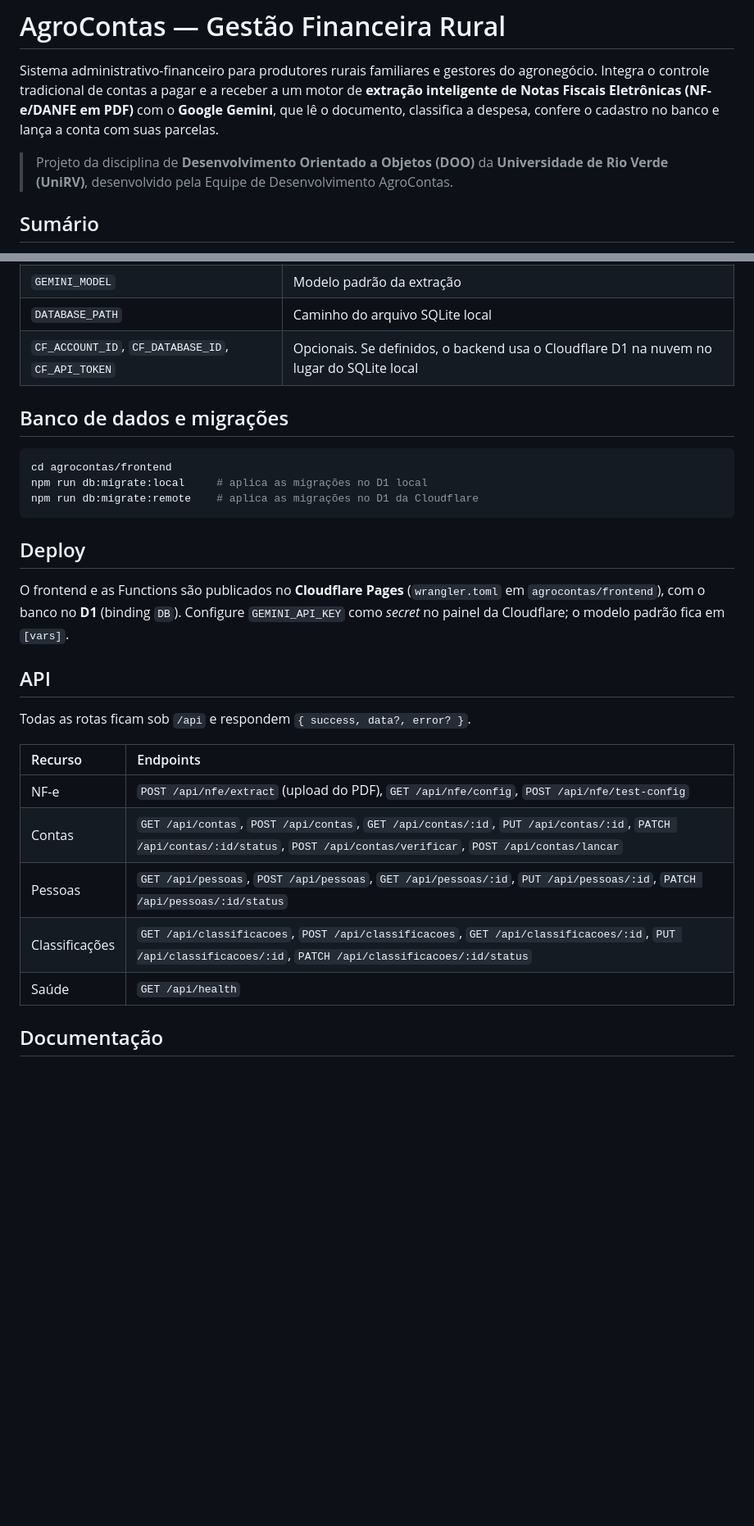
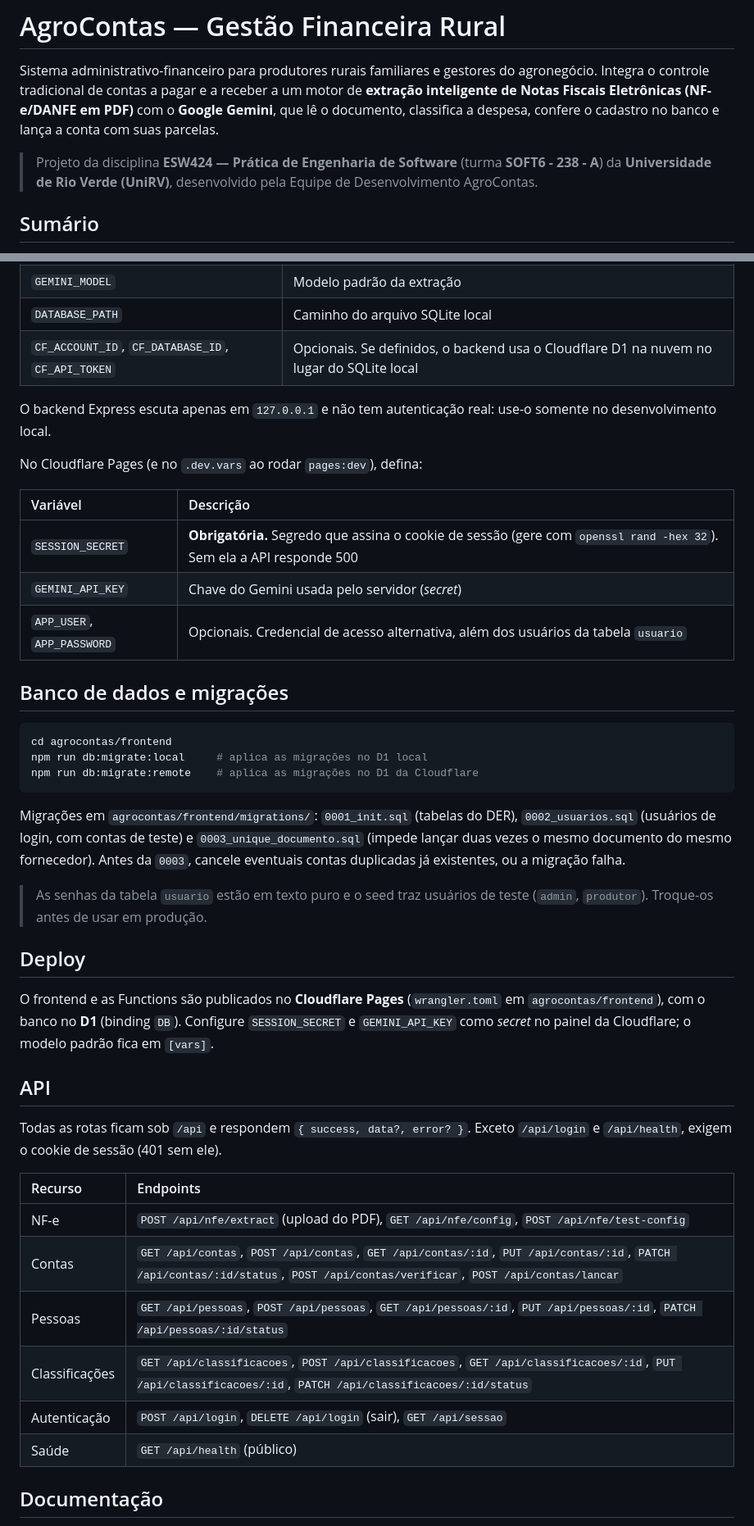
Before and after one commit to GuilhermeHFSilva/agrocontas, a Markdown page: README.md, 2 parts joined by grey strips. Shown at 82% size. Drawn GitHub-style; blank space fills up the shorter version.

Commit message:
docs: atualiza README com disciplina ESW424, login e migracoes

````diff
--- a/README.md
+++ b/README.md
@@ -2,7 +2,7 @@
 
 Sistema administrativo-financeiro para produtores rurais familiares e gestores do agronegócio. Integra o controle tradicional de contas a pagar e a receber a um motor de **extração inteligente de Notas Fiscais Eletrônicas (NF-e/DANFE em PDF)** com o **Google Gemini**, que lê o documento, classifica a despesa, confere o cadastro no banco e lança a conta com suas parcelas.
 
-> Projeto da disciplina de **Desenvolvimento Orientado a Objetos (DOO)** da **Universidade de Rio Verde (UniRV)**, desenvolvido pela Equipe de Desenvolvimento AgroContas.
+> Projeto da disciplina **ESW424 — Prática de Engenharia de Software** (turma **SOFT6 - 238 - A**) da **Universidade de Rio Verde (UniRV)**, desenvolvido pela Equipe de Desenvolvimento AgroContas.
 
 ## Sumário
 
@@ -150,6 +151,16 @@ Copie `agrocontas/backend/.env.example` para `.env`. **Nunca commite o `.env` ne
 | `DATABASE_PATH` | Caminho do arquivo SQLite local |
 | `CF_ACCOUNT_ID`, `CF_DATABASE_ID`, `CF_API_TOKEN` | Opcionais. Se definidos, o backend usa o Cloudflare D1 na nuvem no lugar do SQLite local |
 
+O backend Express escuta apenas em `127.0.0.1` e não tem autenticação real: use-o somente no desenvolvimento local.
+
+No Cloudflare Pages (e no `.dev.vars` ao rodar `pages:dev`), defina:
+
+| Variável | Descrição |
+| :-- | :-- |
+| `SESSION_SECRET` | **Obrigatória.** Segredo que assina o cookie de sessão (gere com `openssl rand -hex 32`). Sem ela a API responde 500 |
+| `GEMINI_API_KEY` | Chave do Gemini usada pelo servidor (*secret*) |
+| `APP_USER`, `APP_PASSWORD` | Opcionais. Credencial de acesso alternativa, além dos usuários da tabela `usuario` |
+
 ## Banco de dados e migrações
 
 ```bash
@@ -158,13 +169,17 @@ npm run db:migrate:local     # aplica as migrações no D1 local
 npm run db:migrate:remote    # aplica as migrações no D1 da Cloudflare
 ```
 
+Migrações em `agrocontas/frontend/migrations/`: `0001_init.sql` (tabelas do DER), `0002_usuarios.sql` (usuários de login, com contas de teste) e `0003_unique_documento.sql` (impede lançar duas vezes o mesmo documento do mesmo fornecedor). Antes da `0003`, cancele eventuais contas duplicadas já existentes, ou a migração falha.
+
+> As senhas da tabela `usuario` estão em texto puro e o seed traz usuários de teste (`admin`, `produtor`). Troque-os antes de usar em produção.
+
 ## Deploy
 
-O frontend e as Functions são publicados no **Cloudflare Pages** (`wrangler.toml` em `agrocontas/frontend`), com o banco no **D1** (binding `DB`). Configure `GEMINI_API_KEY` como *secret* no painel da Cloudflare; o modelo padrão fica em `[vars]`.
+O frontend e as Functions são publicados no **Cloudflare Pages** (`wrangler.toml` em `agrocontas/frontend`), com o banco no **D1** (binding `DB`). Configure `SESSION_SECRET` e `GEMINI_API_KEY` como *secret* no painel da Cloudflare; o modelo padrão fica em `[vars]`.
 
 ## API
 
-Todas as rotas ficam sob `/api` e respondem `{ success, data?, error? }`.
+Todas as rotas ficam sob `/api` e respondem `{ success, data?, error? }`. Exceto `/api/login` e `/api/health`, exigem o cookie de sessão (401 sem ele).
 
 | Recurso | Endpoints |
 | :-- | :-- |
@@ -172,7 +187,8 @@ Todas as rotas ficam sob `/api` e respondem `{ success, data?, error? }`.
 | Contas | `GET /api/contas`, `POST /api/contas`, `GET /api/contas/:id`, `PUT /api/contas/:id`, `PATCH /api/contas/:id/status`, `POST /api/contas/verificar`, `POST /api/contas/lancar` |
 | Pessoas | `GET /api/pessoas`, `POST /api/pessoas`, `GET /api/pessoas/:id`, `PUT /api/pessoas/:id`, `PATCH /api/pessoas/:id/status` |
 | Classificações | `GET /api/classificacoes`, `POST /api/classificacoes`, `GET /api/classificacoes/:id`, `PUT /api/classificacoes/:id`, `PATCH /api/classificacoes/:id/status` |
-| Saúde | `GET /api/health` |
+| Autenticação | `POST /api/login`, `DELETE /api/login` (sair), `GET /api/sessao` |
+| Saúde | `GET /api/health` (público) |
 
 ## Documentação
 
````
Also changed, not shown: other parts of README.md (+2 -1 lines).
